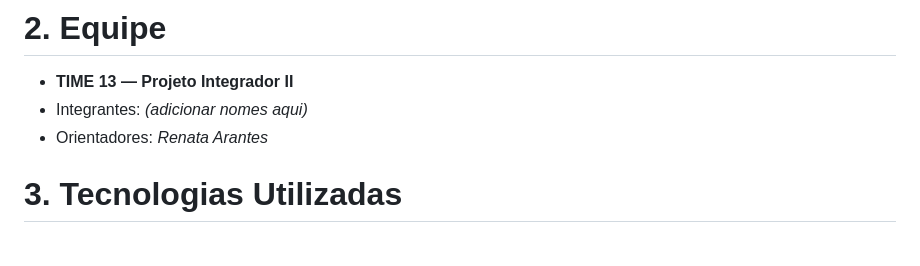
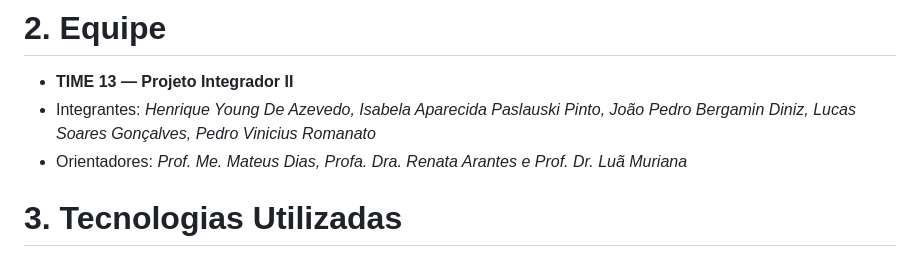
Before and after one commit to Luck4506/PI_II_ES_TIME-13, a Markdown page: README.md, the part around the change. Drawn GitHub-style.

```diff
--- a/README.md
+++ b/README.md
@@ -17,8 +17,8 @@ O NotaDez é uma aplicação web cujo objetivo é permitir que docentes gerencie
 # 2. Equipe
 
 - **TIME 13 — Projeto Integrador II**
-- Integrantes: *(adicionar nomes aqui)*
-- Orientadores: *Renata Arantes*
+- Integrantes: *Henrique Young De Azevedo, Isabela Aparecida Paslauski Pinto, João Pedro Bergamin Diniz, Lucas Soares Gonçalves, Pedro Vinicius Romanato*
+- Orientadores: *Prof. Me. Mateus Dias, Profa. Dra. Renata Arantes e Prof. Dr. Luã Muriana*
 
 # 3. Tecnologias Utilizadas
 
```
